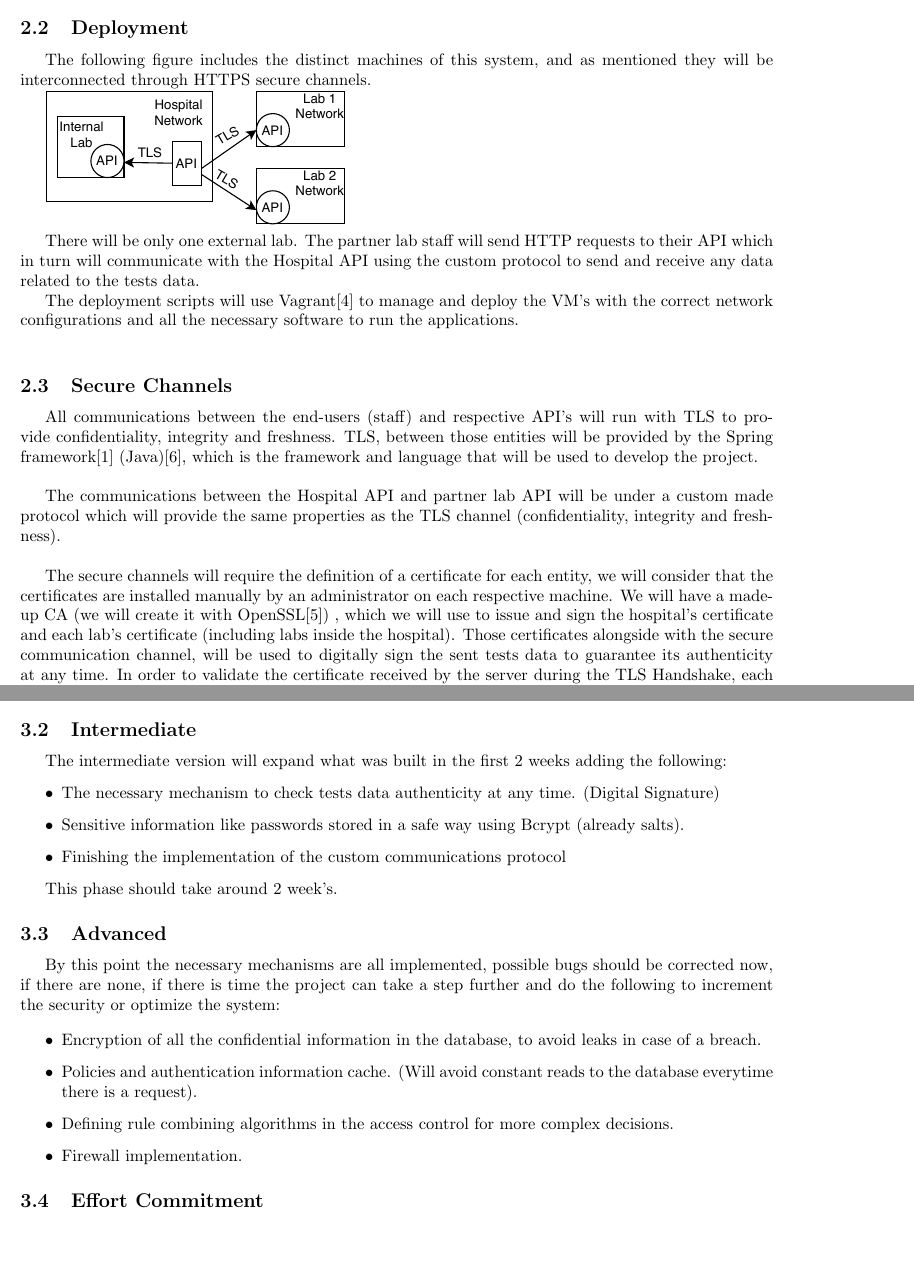
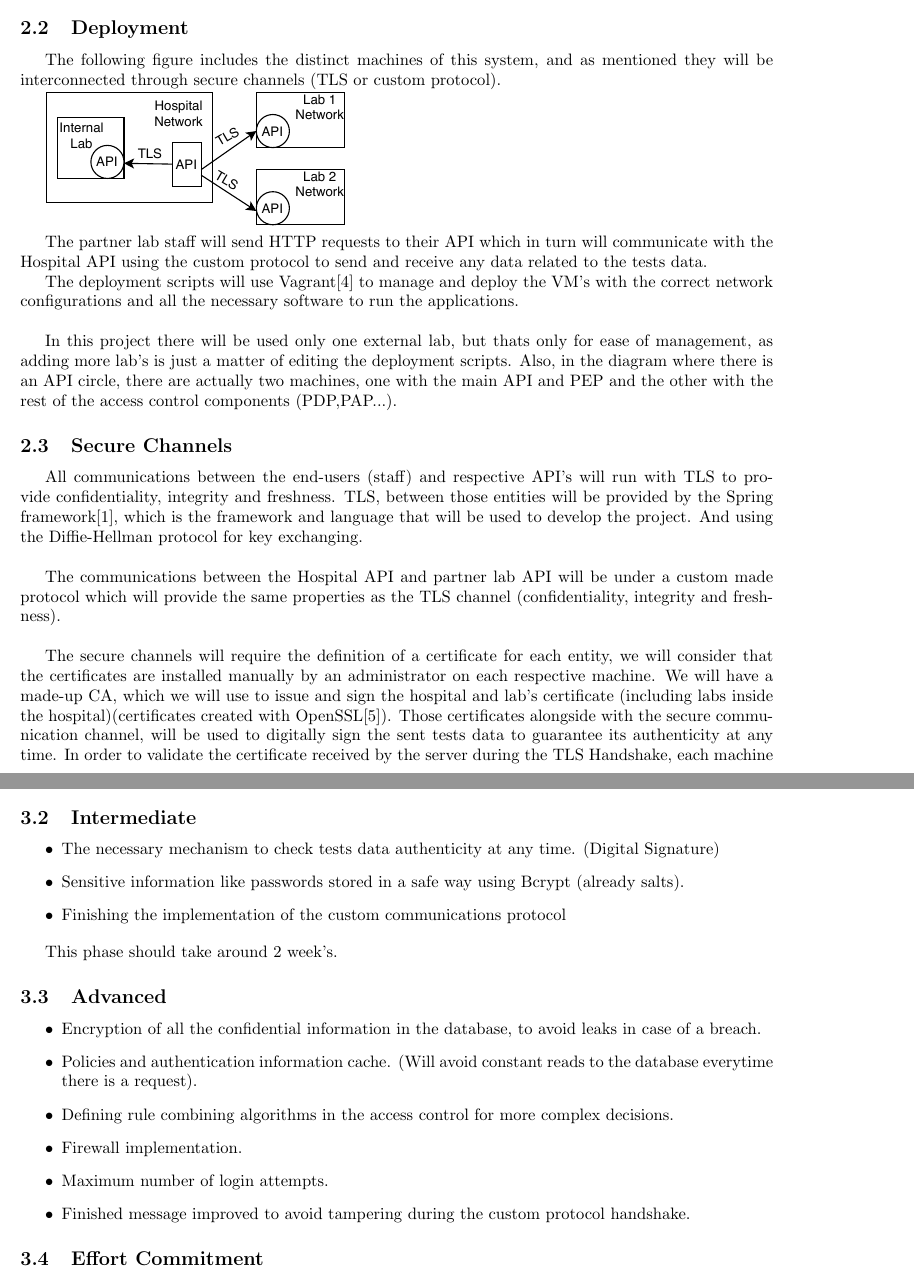
Before and after one commit to Allex-Op/SIRS_Project, a LaTeX document (docs/proposta/main.tex, which reads docs/proposta/introduction.tex): two parts of pages 5 and 7 of 7, joined at a grey line, cut so that both start at the same text, the shorter picture padded with empty space. Compiled offline with pdfLaTeX.

Commit message:
yeeeeees

```diff
--- a/docs/proposta/introduction.tex
+++ b/docs/proposta/introduction.tex
@@ -77,23 +77,25 @@ The PEP will send a XACML\cite{xacml} request to the PDP, the PDP will then base
 The PEP will be  contained on the API on the hospital's server and the rest of the components will be on a separate machine.
 
 \subsection{Deployment}
-The following figure includes the distinct machines of this system, and as mentioned they will be interconnected through HTTPS secure channels.
+The following figure includes the distinct machines of this system, and as mentioned they will be interconnected through secure channels (TLS or custom protocol).
 
 	\includegraphics[width=.4\textwidth]{figs/infrastructure.pdf}
 
-There will be only one external lab. The partner lab staff will send HTTP requests to their API which in turn will communicate with the Hospital API using the custom protocol to send and receive any data related to the tests data.
+The partner lab staff will send HTTP requests to their API which in turn will communicate with the Hospital API using the custom protocol to send and receive any data related to the tests data.
 
 The deployment scripts will use Vagrant\cite{vagrant} to manage and deploy the VM's with the correct network configurations and all the necessary software to run the applications. \\
+
+In this project there will be used only one external lab, but thats only for ease of management, as adding more lab's is just a matter of editing the deployment scripts. Also, in the diagram where there is an API circle, there are actually two machines, one with the main API and PEP and the other with the rest of the access control components (PDP,PAP...).
 
 
 \subsection{Secure Channels}
 
-All communications between the end-users (staff) and respective API's will run with TLS to provide confidentiality, integrity and freshness. TLS, between those entities will be provided by the Spring framework\cite{springmvc} (Java)\cite{java}, which is the framework and language that will be used to develop the project. \\
+All communications between the end-users (staff) and respective API's will run with TLS to provide confidentiality, integrity and freshness. TLS, between those entities will be provided by the Spring framework\cite{springmvc}, which is the framework and language that will be used to develop the project. And using the Diffie-Hellman protocol for key exchanging. \\
 
 The communications between the Hospital API and partner lab API will be under a custom made protocol which will provide the same properties as the TLS channel (confidentiality, integrity and freshness). \\
 
 The secure channels will require the definition of a certificate for each entity, we will consider that the certificates are installed manually by an administrator on each respective machine.
-We will have a made-up CA (we will create it with OpenSSL\cite{openssl}) , which we will use to issue and sign the hospital's certificate and each lab's certificate (including labs inside the hospital). Those certificates alongside with the secure communication channel, will be used to digitally sign the sent tests data to guarantee its authenticity at any time.
+We will have a made-up CA, which we will use to issue and sign the hospital and lab's certificate (including labs inside the hospital)(certificates created with OpenSSL\cite{openssl}). Those certificates alongside with the secure communication channel, will be used to digitally sign the sent tests data to guarantee its authenticity at any time.
 In order to validate the certificate received by the server during the TLS Handshake, each machine will have the root CA certificate already installed, manually, by an administrator.\\
 
 \subsection{Secure Protocol to Develop}
@@ -127,7 +128,6 @@ It is expected that this version will take around 2 weeks to complete.
 
 
 \subsection{Intermediate}
-The intermediate version will expand what was built in the first 2 weeks adding the following:
 \begin{itemize}
 	\item The necessary mechanism to check tests data authenticity at any time. (Digital Signature)
 	\item Sensitive information like passwords stored in a safe way using Bcrypt (already salts).
@@ -138,14 +138,13 @@ This phase should take around 2 week's.
 
 
 \subsection{Advanced}
-
-By this point the necessary mechanisms are all implemented, possible bugs should be corrected now, if there are none, if there is time the project can take a step further and do the following to increment the security or optimize the system:
-
 \begin{itemize}
 	\item Encryption of all the confidential information in the database, to avoid leaks in case of a breach.
 	\item Policies and authentication information cache. (Will avoid constant reads to the database everytime there is a request).
 	\item Defining rule combining algorithms in the access control for  more complex decisions.
 	\item Firewall implementation.
+	\item Maximum number of login attempts.
+	\item Finished message improved to avoid tampering during the custom protocol handshake.
 \end{itemize}
 
 
```
Also changed, not shown: docs/proposta/main.tex (+1 -0 lines), docs/proposta/T02_Mon_1030_14_proposal.pdf, docs/proposta/introduction.tex (13 more changed lines), 2 other files.
